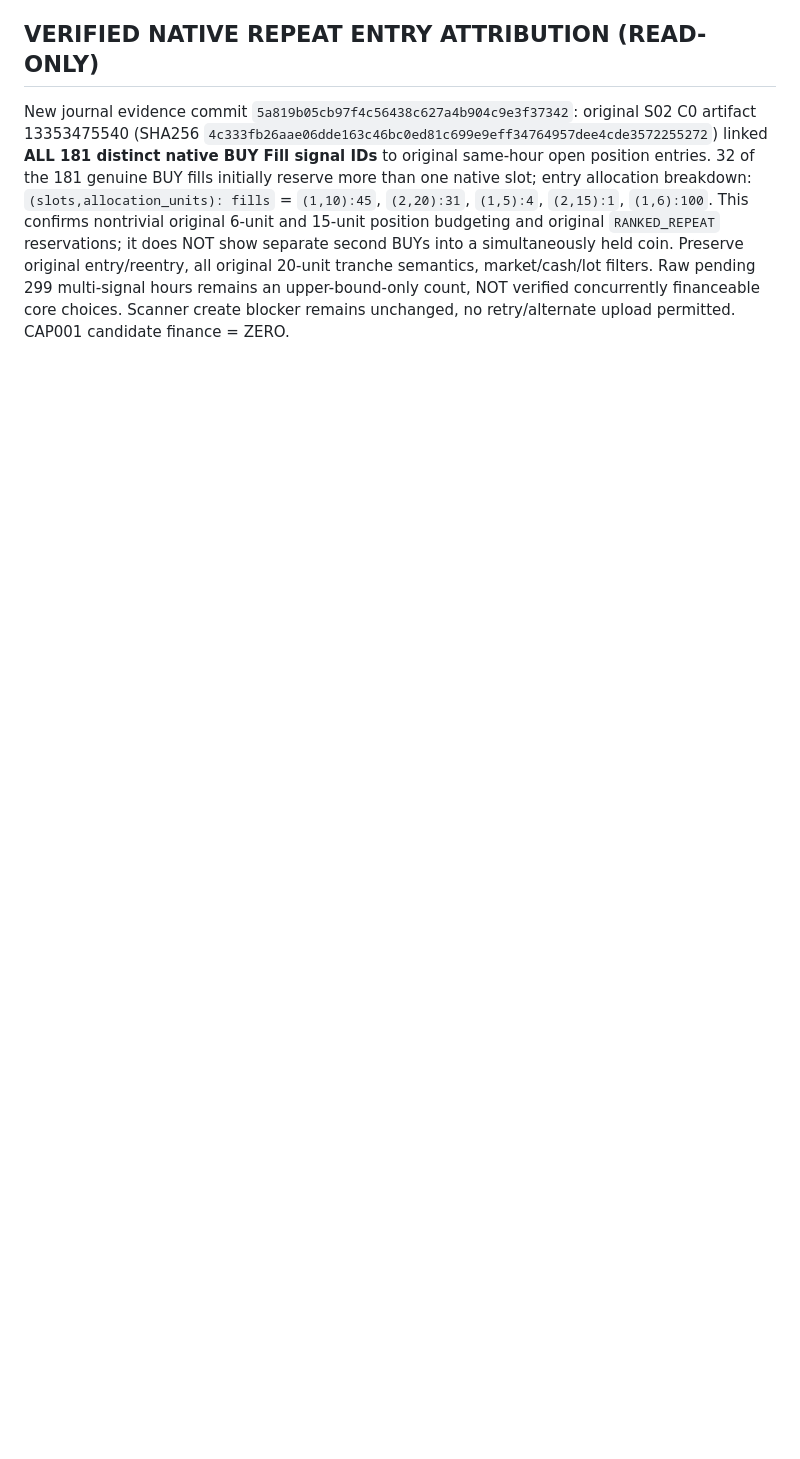
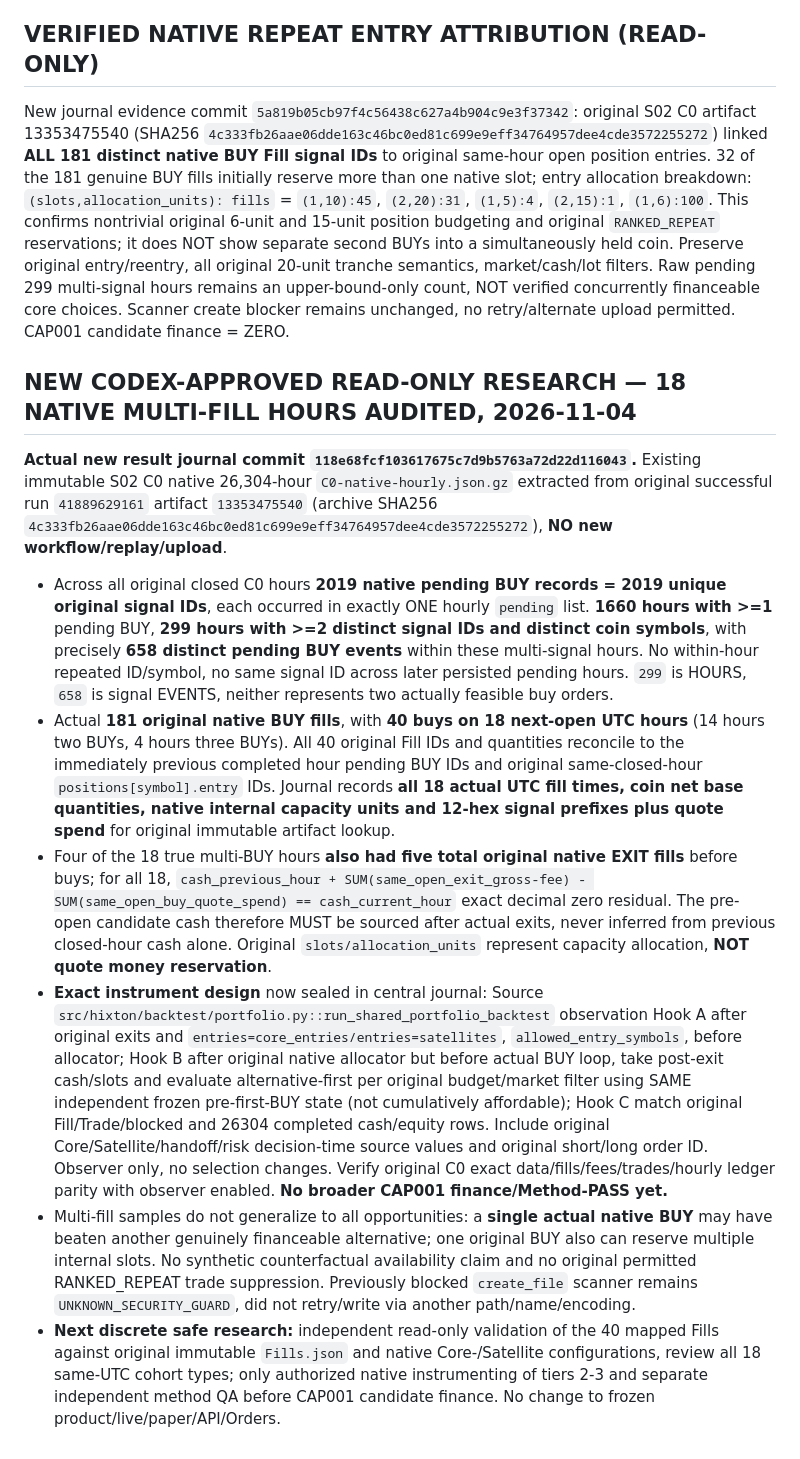
Before and after one commit to 127027/Der-Hixton-von-GPT, a Markdown page: research/r2_s01/HIXTON-FIVE-DOT-MANDATORY-SHARED-CHECKPOINT-S02-20261104.md, the part around the change. GitHub-like rendering; blank space fills up the shorter version.

Commit message:
checkpoint(Codex): seal 299 duplicate-free pending hours, all 18 true multi-fill native executions and post-exit shadow feasibility instrument contract

```diff
--- a/research/r2_s01/HIXTON-FIVE-DOT-MANDATORY-SHARED-CHECKPOINT-S02-20261104.md
+++ b/research/r2_s01/HIXTON-FIVE-DOT-MANDATORY-SHARED-CHECKPOINT-S02-20261104.md
@@ -74,3 +74,13 @@ Read before every scheduled Dot turn. S01-A economic rejection, S02/S03 findings
 
 ## VERIFIED NATIVE REPEAT ENTRY ATTRIBUTION (READ-ONLY)
 New journal evidence commit `5a819b05cb97f4c56438c627a4b904c9e3f37342`: original S02 C0 artifact 13353475540 (SHA256 `4c333fb26aae06dde163c46bc0ed81c699e9eff34764957dee4cde3572255272`) linked **ALL 181 distinct native BUY Fill signal IDs** to original same-hour open position entries. 32 of the 181 genuine BUY fills initially reserve more than one native slot; entry allocation breakdown: `(slots,allocation_units): fills` = `(1,10):45`, `(2,20):31`, `(1,5):4`, `(2,15):1`, `(1,6):100`. This confirms nontrivial original 6-unit and 15-unit position budgeting and original `RANKED_REPEAT` reservations; it does NOT show separate second BUYs into a simultaneously held coin. Preserve original entry/reentry, all original 20-unit tranche semantics, market/cash/lot filters. Raw pending 299 multi-signal hours remains an upper-bound-only count, NOT verified concurrently financeable core choices. Scanner create blocker remains unchanged, no retry/alternate upload permitted. CAP001 candidate finance = ZERO.
+
+
+## NEW CODEX-APPROVED READ-ONLY RESEARCH — 18 NATIVE MULTI-FILL HOURS AUDITED, 2026-11-04
+**Actual new result journal commit `118e68fcf103617675c7d9b5763a72d22d116043`.** Existing immutable S02 C0 native 26,304-hour `C0-native-hourly.json.gz` extracted from original successful run `41889629161` artifact `13353475540` (archive SHA256 `4c333fb26aae06dde163c46bc0ed81c699e9eff34764957dee4cde3572255272`), **NO new workflow/replay/upload**.
+- Across all original closed C0 hours **2019 native pending BUY records = 2019 unique original signal IDs**, each occurred in exactly ONE hourly `pending` list. **1660 hours with >=1** pending BUY, **299 hours with >=2 distinct signal IDs and distinct coin symbols**, with precisely **658 distinct pending BUY events** within these multi-signal hours. No within-hour repeated ID/symbol, no same signal ID across later persisted pending hours. `299` is HOURS, `658` is signal EVENTS, neither represents two actually feasible buy orders.
+- Actual **181 original native BUY fills**, with **40 buys on 18 next-open UTC hours** (14 hours two BUYs, 4 hours three BUYs). All 40 original Fill IDs and quantities reconcile to the immediately previous completed hour pending BUY IDs and original same-closed-hour `positions[symbol].entry` IDs. Journal records **all 18 actual UTC fill times, coin net base quantities, native internal capacity units and 12-hex signal prefixes plus quote spend** for original immutable artifact lookup.
+- Four of the 18 true multi-BUY hours **also had five total original native EXIT fills** before buys; for all 18, `cash_previous_hour + SUM(same_open_exit_gross-fee) - SUM(same_open_buy_quote_spend) == cash_current_hour` exact decimal zero residual. The pre-open candidate cash therefore MUST be sourced after actual exits, never inferred from previous closed-hour cash alone. Original `slots/allocation_units` represent capacity allocation, **NOT quote money reservation**.
+- **Exact instrument design** now sealed in central journal: Source `src/hixton/backtest/portfolio.py::run_shared_portfolio_backtest` observation Hook A after original exits and `entries=core_entries/entries=satellites`, `allowed_entry_symbols`, before allocator; Hook B after original native allocator but before actual BUY loop, take post-exit cash/slots and evaluate alternative-first per original budget/market filter using SAME independent frozen pre-first-BUY state (not cumulatively affordable); Hook C match original Fill/Trade/blocked and 26304 completed cash/equity rows. Include original Core/Satellite/handoff/risk decision-time source values and original short/long order ID. Observer only, no selection changes. Verify original C0 exact data/fills/fees/trades/hourly ledger parity with observer enabled. **No broader CAP001 finance/Method-PASS yet.**
+- Multi-fill samples do not generalize to all opportunities: a **single actual native BUY** may have beaten another genuinely financeable alternative; one original BUY also can reserve multiple internal slots. No synthetic counterfactual availability claim and no original permitted RANKED_REPEAT trade suppression. Previously blocked `create_file` scanner remains `UNKNOWN_SECURITY_GUARD`, did not retry/write via another path/name/encoding.
+- **Next discrete safe research:** independent read-only validation of the 40 mapped Fills against original immutable `Fills.json` and native Core-/Satellite configurations, review all 18 same-UTC cohort types; only authorized native instrumenting of tiers 2-3 and separate independent method QA before CAP001 candidate finance. No change to frozen product/live/paper/API/Orders.
```
